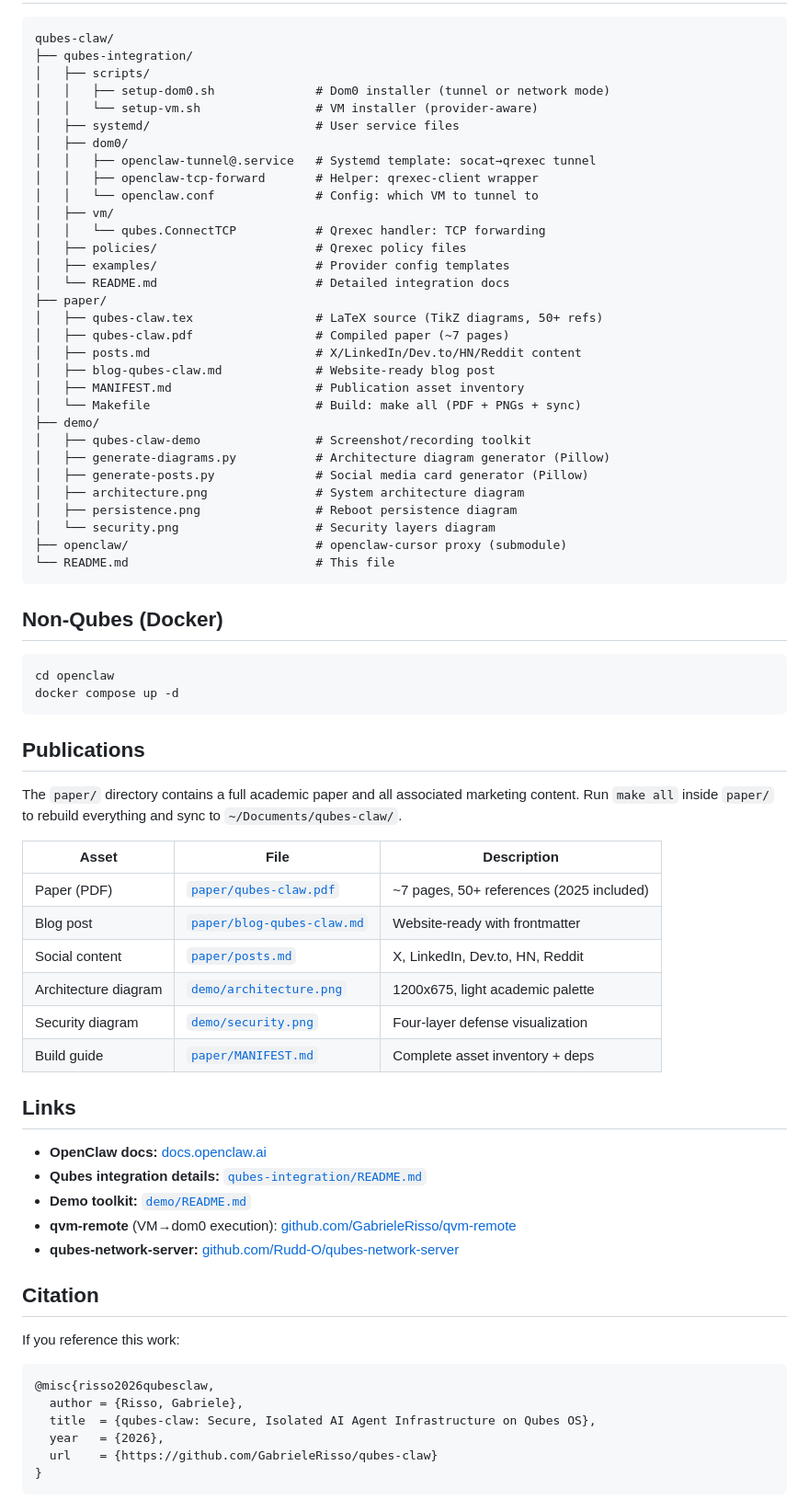
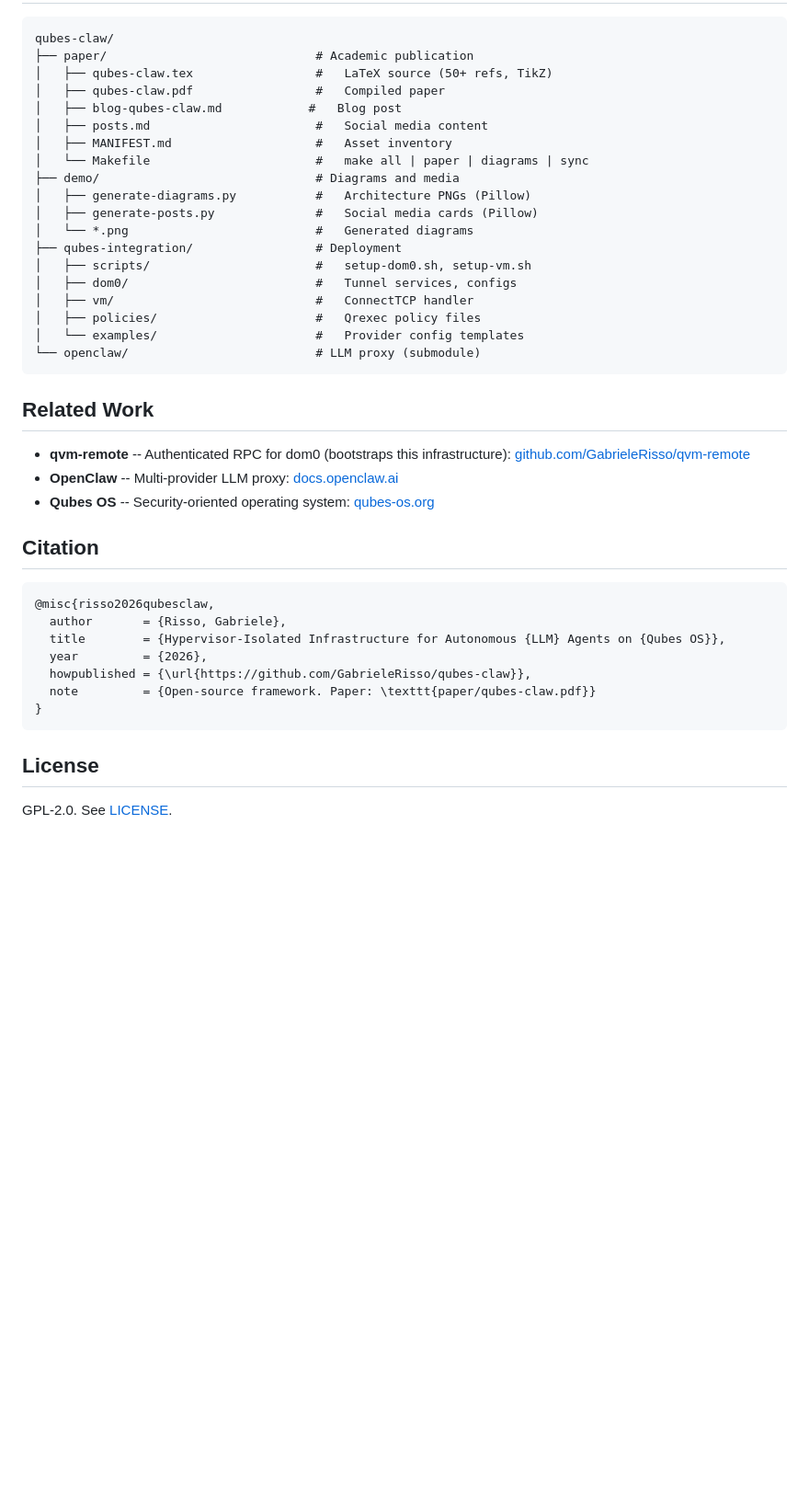
Before and after one commit to GabrieleRisso/qubes-claw, a Markdown page: README.md, the part around one of its changes. Shown at 92% size. Drawn GitHub-style; blank space fills up the shorter version.

````diff
--- a/README.md
+++ b/README.md
@@ -212,75 +210,44 @@ curl http://10.137.0.100:32125/health   # network mode
 
 ```
 qubes-claw/
-├── qubes-integration/
-│   ├── scripts/
-│   │   ├── setup-dom0.sh              # Dom0 installer (tunnel or network mode)
-│   │   └── setup-vm.sh                # VM installer (provider-aware)
-│   ├── systemd/                       # User service files
-│   ├── dom0/
-│   │   ├── openclaw-tunnel@.service   # Systemd template: socat→qrexec tunnel
-│   │   ├── openclaw-tcp-forward       # Helper: qrexec-client wrapper
-│   │   └── openclaw.conf              # Config: which VM to tunnel to
-│   ├── vm/
-│   │   └── qubes.ConnectTCP           # Qrexec handler: TCP forwarding
-│   ├── policies/                      # Qrexec policy files
-│   ├── examples/                      # Provider config templates
-│   └── README.md                      # Detailed integration docs
-├── paper/
-│   ├── qubes-claw.tex                 # LaTeX source (TikZ diagrams, 50+ refs)
-│   ├── qubes-claw.pdf                 # Compiled paper (~7 pages)
-│   ├── posts.md                       # X/LinkedIn/Dev.to/HN/Reddit content
-│   ├── blog-qubes-claw.md             # Website-ready blog post
-│   ├── MANIFEST.md                    # Publication asset inventory
-│   └── Makefile                       # Build: make all (PDF + PNGs + sync)
-├── demo/
-│   ├── qubes-claw-demo                # Screenshot/recording toolkit
-│   ├── generate-diagrams.py           # Architecture diagram generator (Pillow)
-│   ├── generate-posts.py              # Social media card generator (Pillow)
-│   ├── architecture.png               # System architecture diagram
-│   ├── persistence.png                # Reboot persistence diagram
-│   └── security.png                   # Security layers diagram
-├── openclaw/                          # openclaw-cursor proxy (submodule)
-└── README.md                          # This file
+├── paper/                             # Academic publication
+│   ├── qubes-claw.tex                 #   LaTeX source (50+ refs, TikZ)
+│   ├── qubes-claw.pdf                 #   Compiled paper
+│   ├── blog-qubes-claw.md            #   Blog post
+│   ├── posts.md                       #   Social media content
+│   ├── MANIFEST.md                    #   Asset inventory
+│   └── Makefile                       #   make all | paper | diagrams | sync
+├── demo/                              # Diagrams and media
+│   ├── generate-diagrams.py           #   Architecture PNGs (Pillow)
+│   ├── generate-posts.py              #   Social media cards (Pillow)
+│   └── *.png                          #   Generated diagrams
+├── qubes-integration/                 # Deployment
+│   ├── scripts/                       #   setup-dom0.sh, setup-vm.sh
+│   ├── dom0/                          #   Tunnel services, configs
+│   ├── vm/                            #   ConnectTCP handler
+│   ├── policies/                      #   Qrexec policy files
+│   └── examples/                      #   Provider config templates
+└── openclaw/                          # LLM proxy (submodule)
 ```
 
-## Non-Qubes (Docker)
+## Related Work
 
-```bash
-cd openclaw
-docker compose up -d
-```
-
-## Publications
-
-The `paper/` directory contains a full academic paper and all associated marketing content. Run `make all` inside `paper/` to rebuild everything and sync to `~/Documents/qubes-claw/`.
-
-| Asset | File | Description |
-|-------|------|-------------|
-| Paper (PDF) | [`paper/qubes-claw.pdf`](paper/qubes-claw.pdf) | ~7 pages, 50+ references (2025 included) |
-| Blog post | [`paper/blog-qubes-claw.md`](paper/blog-qubes-claw.md) | Website-ready with frontmatter |
-| Social content | [`paper/posts.md`](paper/posts.md) | X, LinkedIn, Dev.to, HN, Reddit |
-| Architecture diagram | [`demo/architecture.png`](demo/architecture.png) | 1200x675, light academic palette |
-| Security diagram | [`demo/security.png`](demo/security.png) | Four-layer defense visualization |
-| Build guide | [`paper/MANIFEST.md`](paper/MANIFEST.md) | Complete asset inventory + deps |
-
-## Links
-
-- **OpenClaw docs:** [docs.openclaw.ai](https://docs.openclaw.ai/)
-- **Qubes integration details:** [`qubes-integration/README.md`](qubes-integration/README.md)
-- **Demo toolkit:** [`demo/README.md`](demo/README.md)
-- **qvm-remote** (VM→dom0 execution): [github.com/GabrieleRisso/qvm-remote](https://github.com/GabrieleRisso/qvm-remote)
-- **qubes-network-server:** [github.com/Rudd-O/qubes-network-server](https://github.com/Rudd-O/qubes-network-server)
+- **qvm-remote** -- Authenticated RPC for dom0 (bootstraps this infrastructure): [github.com/GabrieleRisso/qvm-remote](https://github.com/GabrieleRisso/qvm-remote)
+- **OpenClaw** -- Multi-provider LLM proxy: [docs.openclaw.ai](https://docs.openclaw.ai/)
+- **Qubes OS** -- Security-oriented operating system: [qubes-os.org](https://www.qubes-os.org/)
 
 ## Citation
 
-If you reference this work:
-
 ```bibtex
 @misc{risso2026qubesclaw,
-  author = {Risso, Gabriele},
-  title  = {qubes-claw: Secure, Isolated AI Agent Infrastructure on Qubes OS},
-  year   = {2026},
-  url    = {https://github.com/GabrieleRisso/qubes-claw}
+  author       = {Risso, Gabriele},
+  title        = {Hypervisor-Isolated Infrastructure for Autonomous {LLM} Agents on {Qubes OS}},
+  year         = {2026},
+  howpublished = {\url{https://github.com/GabrieleRisso/qubes-claw}},
+  note         = {Open-source framework. Paper: \texttt{paper/qubes-claw.pdf}}
 }
 ```
+
+## License
+
+GPL-2.0. See [LICENSE](LICENSE).
````
Also changed, not shown: other parts of README.md (+138 -140 lines).
